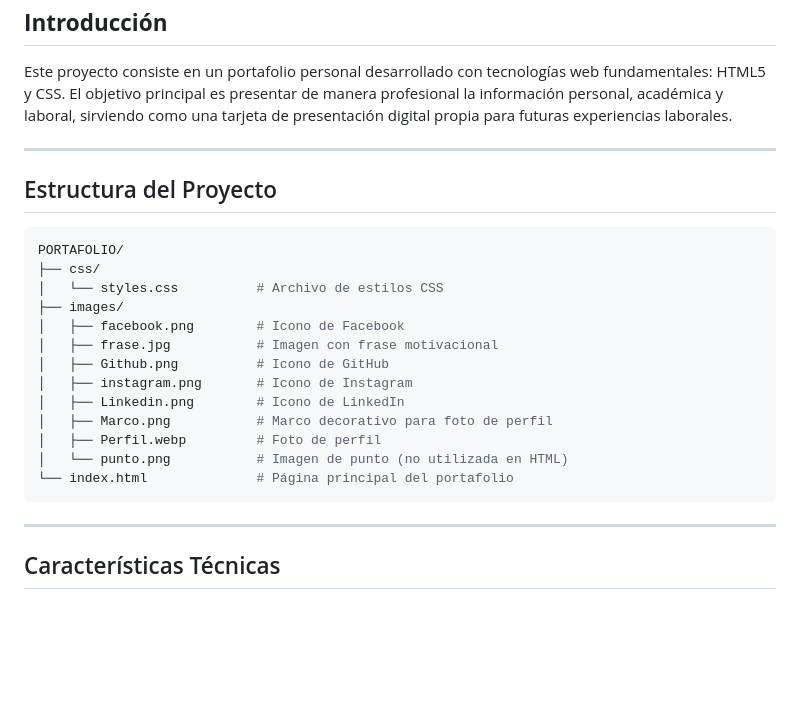
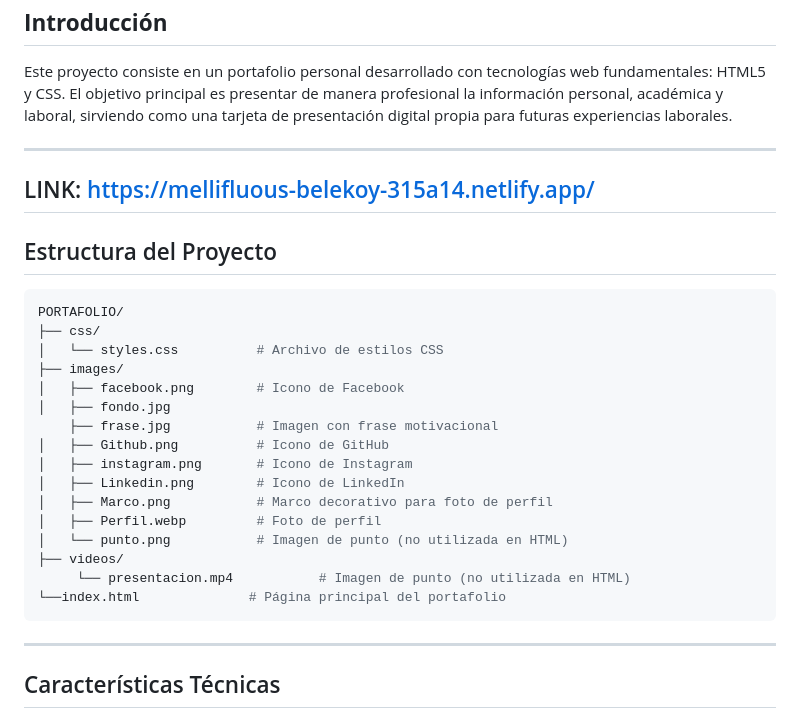
Before and after one commit to tatan3/Portafolio, a Markdown page: README.md, the part around the change. Rendered like a GitHub page; blank space fills up the shorter version.

Commit message:
docs: :memo: Link y video

````diff
--- a/README.md
+++ b/README.md
@@ -8,6 +8,8 @@ Este proyecto consiste en un portafolio personal desarrollado con tecnologías w
 
 ---------------------------------------------------------------------------------------------------------------------------------------------------------------------------------------------------------------------
 
+## LINK: https://mellifluous-belekoy-315a14.netlify.app/
+
 ## Estructura del Proyecto
 
 ```bash
@@ -16,14 +18,17 @@ PORTAFOLIO/
 │   └── styles.css          # Archivo de estilos CSS
 ├── images/
 │   ├── facebook.png        # Icono de Facebook
-│   ├── frase.jpg           # Imagen con frase motivacional
+│   ├── fondo.jpg
+    ├── frase.jpg           # Imagen con frase motivacional
 │   ├── Github.png          # Icono de GitHub
 │   ├── instagram.png       # Icono de Instagram
 │   ├── Linkedin.png        # Icono de LinkedIn
 │   ├── Marco.png           # Marco decorativo para foto de perfil
 │   ├── Perfil.webp         # Foto de perfil
 │   └── punto.png           # Imagen de punto (no utilizada en HTML)
-└── index.html              # Página principal del portafolio
+├── videos/
+     └── presentacion.mp4           # Imagen de punto (no utilizada en HTML)
+└──index.html              # Página principal del portafolio
 ```
 
 ---------------------------------------------------------------------------------------------------------------------------------------------------------------------------------------------------------------------
````
